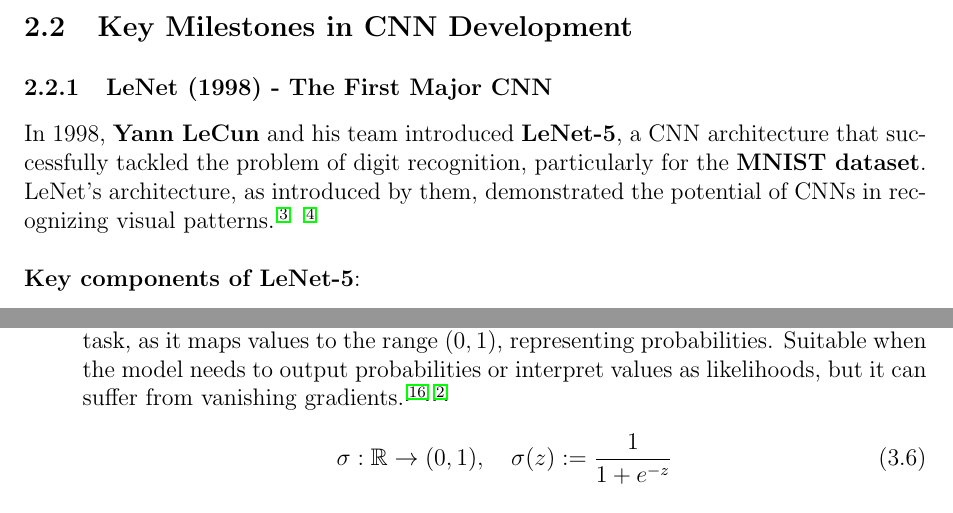
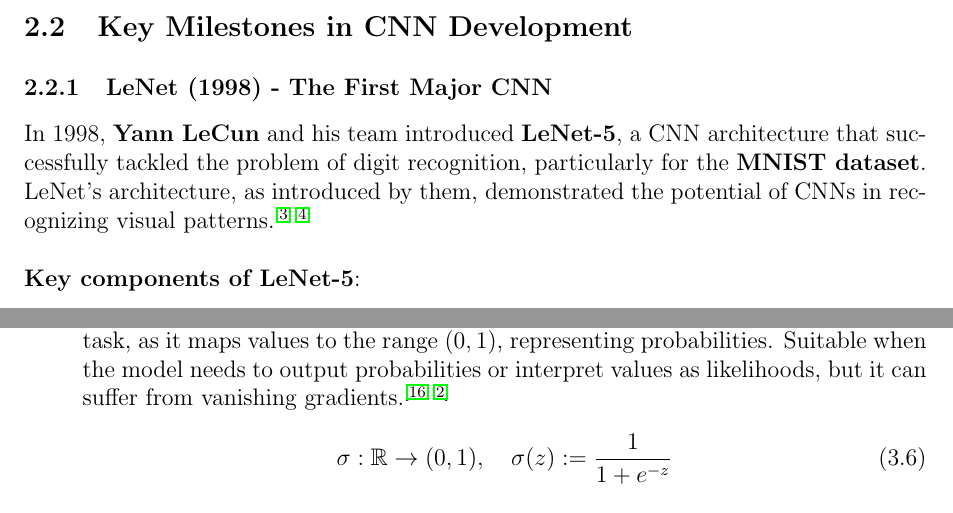
Before and after one commit to baksho/dl-nutshell, a LaTeX book (LaTeX projects/CNN/main.tex, which reads LaTeX projects/CNN/chapters/chapter2.tex, LaTeX projects/CNN/chapters/chapter3.tex): two parts of pages 13 and 25 of 38, joined at a grey line, cut so that both start at the same text. Compiled offline with pdfLaTeX.

Commit message:
Update Chapter 2 and 3

```diff
--- a/LaTeX projects/CNN/chapters/chapter2.tex
+++ b/LaTeX projects/CNN/chapters/chapter2.tex
@@ -12,7 +12,7 @@ Convolutional Neural Networks (CNNs) trace their origins to early work in neural
 
 \section{Key Milestones in CNN Development}
 \subsection{LeNet (1998) - The First Major CNN}
-In 1998, \textbf{Yann LeCun} and his team introduced \textbf{LeNet-5}, a CNN architecture that successfully tackled the problem of digit recognition, particularly for the \textbf{MNIST dataset}. LeNet’s architecture, as introduced by them, demonstrated the potential of CNNs in recognizing visual patterns.\cite{lecun1998gradient} \cite{lecun1990handwritten}\\
+In 1998, \textbf{Yann LeCun} and his team introduced \textbf{LeNet-5}, a CNN architecture that successfully tackled the problem of digit recognition, particularly for the \textbf{MNIST dataset}. LeNet’s architecture, as introduced by them, demonstrated the potential of CNNs in recognizing visual patterns.\cite{lecun1998gradient, lecun1990handwritten}\\
 
 \textbf{Key components of LeNet-5}:
 \begin{itemize}
--- a/LaTeX projects/CNN/chapters/chapter3.tex
+++ b/LaTeX projects/CNN/chapters/chapter3.tex
@@ -226,7 +226,7 @@ Below are some commonly used activation functions:
         \text{ReLU}(z): \mathbb{R} \to \mathbb{R}_{\geq 0}, \quad \text{ReLU}(z) := \max(0, z)
         \label{eqn:5}
     \end{equation}
-    \item \textbf{Sigmoid function}: Commonly used in the output layer of a binary classification task, as it maps values to the range $(0, 1)$, representing probabilities. Suitable when the model needs to output probabilities or interpret values as likelihoods, but it can suffer from vanishing gradients.\cite{hochreiter1997lstm}\cite{rumelhart1986learning}
+    \item \textbf{Sigmoid function}: Commonly used in the output layer of a binary classification task, as it maps values to the range $(0, 1)$, representing probabilities. Suitable when the model needs to output probabilities or interpret values as likelihoods, but it can suffer from vanishing gradients.\cite{hochreiter1997lstm, rumelhart1986learning}
     \begin{equation}
         \sigma: \mathbb{R} \to (0,1), \quad \sigma(z) := \frac{1}{1+e^{-z}}
         \label{eqn:6}
--- a/LaTeX projects/CNN/main.tex
+++ b/LaTeX projects/CNN/main.tex
@@ -18,7 +18,7 @@
 % Define a custom highlight command
 \newcommand{\highlight}[1]{\colorbox{yellow}{#1}}
 \usepackage{soul}
-
+\usepackage[nottoc]{tocbibind} %Includes "References" in the table of contents
 
 \makeatletter
 \renewcommand\@biblabel[1]{[#1]} % Adds brackets in the bibliography
```
